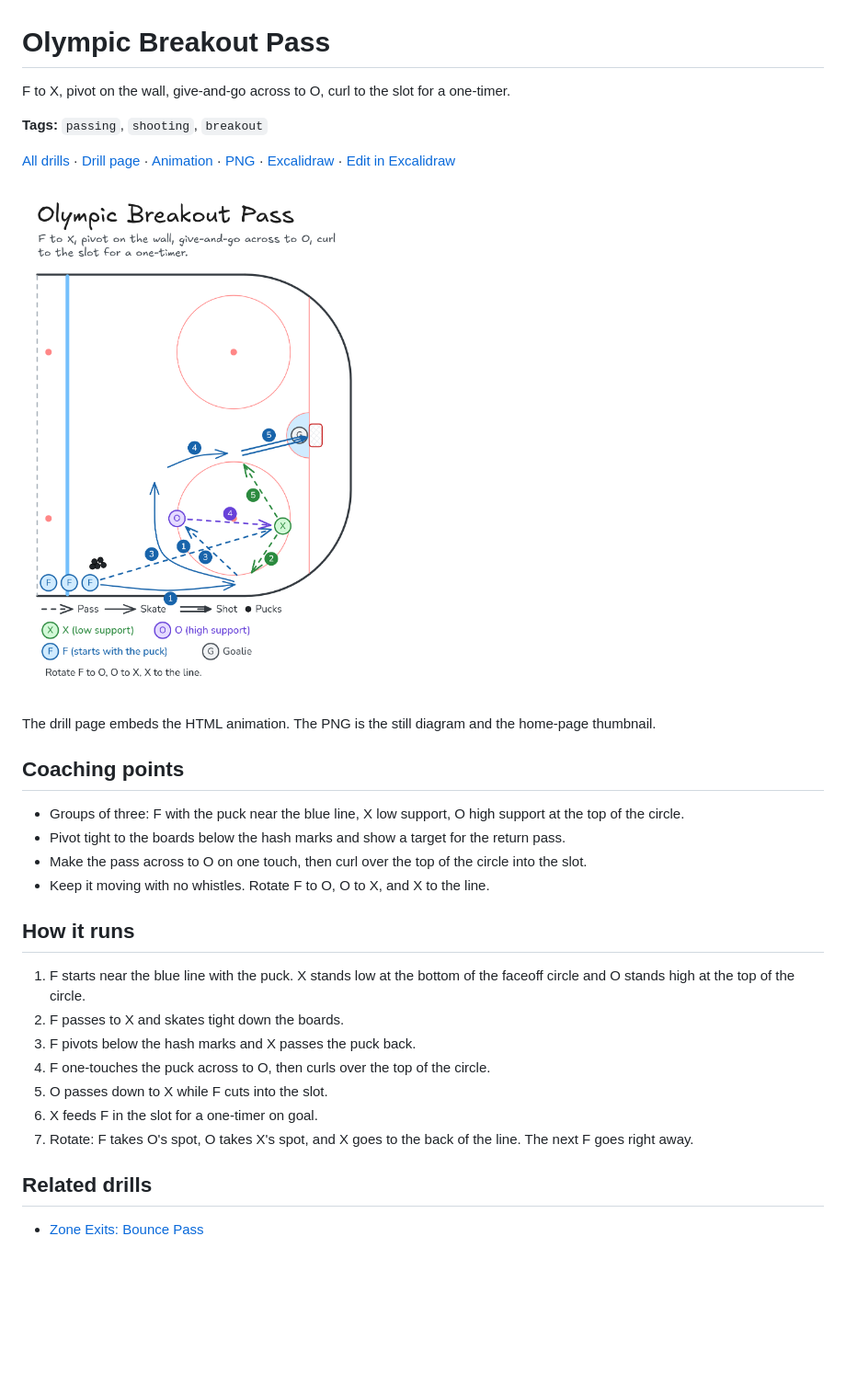
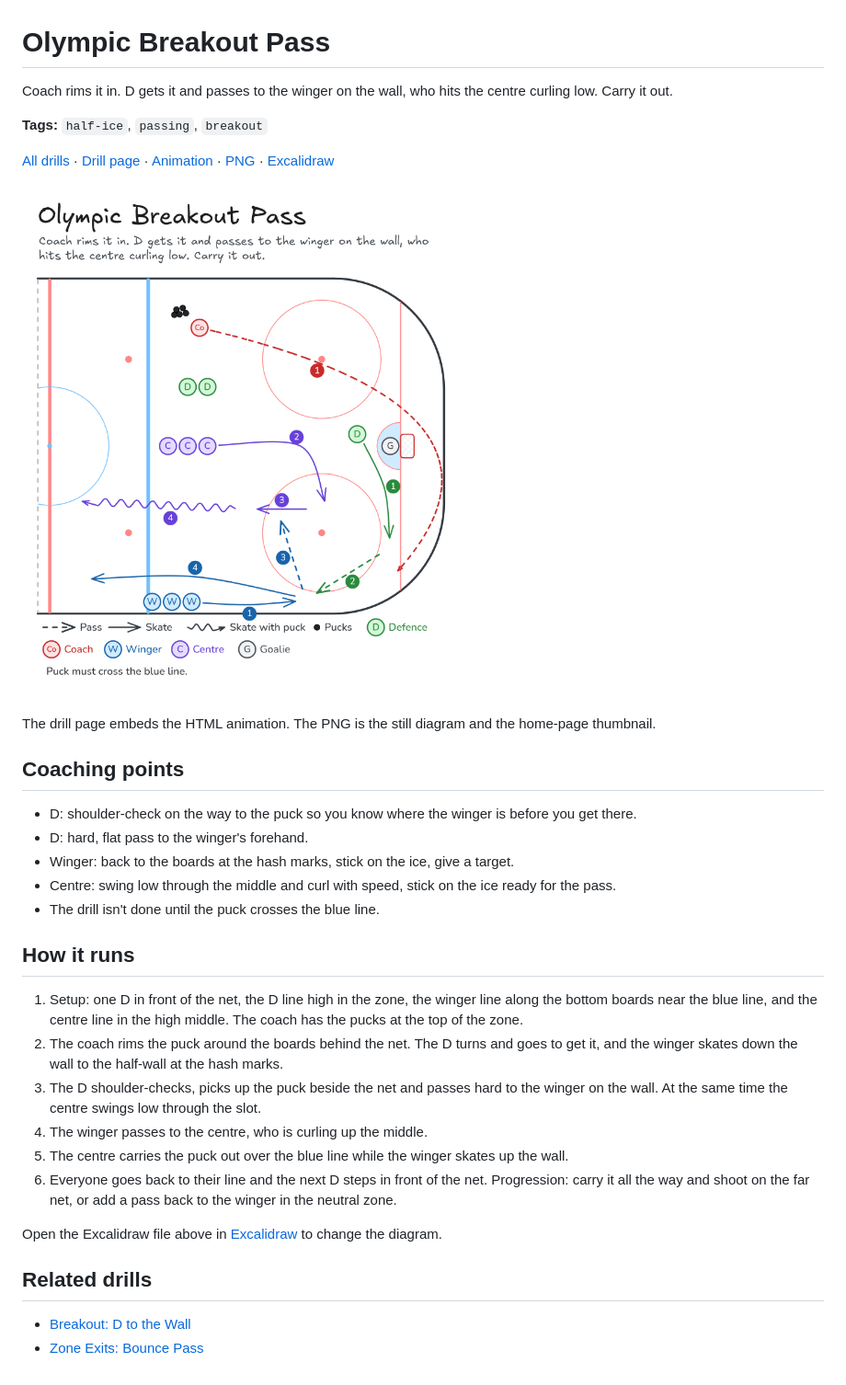
Before and after one commit to DeBraid/hockey-skills-and-drills, a Markdown page: drills/olympic-breakout-pass.md, the part around the change. Shown at 92% size. Rendered like a GitHub page; pictures changed too: media/olympic-breakout-pass/olympic-breakout-pass.png; blank space fills up the shorter version.

```diff
--- a/drills/olympic-breakout-pass.md
+++ b/drills/olympic-breakout-pass.md
@@ -1,32 +1,35 @@
 # Olympic Breakout Pass
 
-F to X, pivot on the wall, give-and-go across to O, curl to the slot for a one-timer.
+Coach rims it in. D gets it and passes to the winger on the wall, who hits the centre curling low. Carry it out.
 
-**Tags:** `passing`, `shooting`, `breakout`
+**Tags:** `half-ice`, `passing`, `breakout`
 
-[All drills](../README.md) · [Drill page](olympic-breakout-pass/) · [Animation](../media/olympic-breakout-pass/olympic-breakout-pass-anim.html) · [PNG](../media/olympic-breakout-pass/olympic-breakout-pass.png) · [Excalidraw](../media/olympic-breakout-pass/olympic-breakout-pass.excalidraw) · [Edit in Excalidraw](https://excalidraw.com/#json=1Cttzcue5rLcbEE9KRBvl,fSHHU7jO5wDHNoktif0FRw)
+[All drills](../README.md) · [Drill page](olympic-breakout-pass/) · [Animation](../media/olympic-breakout-pass/olympic-breakout-pass-anim.html) · [PNG](../media/olympic-breakout-pass/olympic-breakout-pass.png) · [Excalidraw](../media/olympic-breakout-pass/olympic-breakout-pass.excalidraw)
 
-![Zone diagram of the Olympic Breakout Pass. The forward passes to X low, skates down the wall, gets the puck back, passes across to O at the top of the circle, curls over the top into the slot, and one-times a feed from X.](../media/olympic-breakout-pass/olympic-breakout-pass.png)
+![Half-ice diagram of the Olympic Breakout Pass. A coach at the top of the zone rims the puck behind the net into the bottom corner. A D starts in front of the net and goes to get it while a winger skates from the blue line down the bottom boards to the half-wall. The D passes to the winger, the centre swings low through the slot and curls up the middle, takes a pass from the winger, and carries it over the blue line. The winger skates up the wall.](../media/olympic-breakout-pass/olympic-breakout-pass.png)
 
 The drill page embeds the HTML animation. The PNG is the still diagram and the home-page thumbnail.
 
 ## Coaching points
 
-- Groups of three: F with the puck near the blue line, X low support, O high support at the top of the circle.
-- Pivot tight to the boards below the hash marks and show a target for the return pass.
-- Make the pass across to O on one touch, then curl over the top of the circle into the slot.
-- Keep it moving with no whistles. Rotate F to O, O to X, and X to the line.
+- D: shoulder-check on the way to the puck so you know where the winger is before you get there.
+- D: hard, flat pass to the winger's forehand.
+- Winger: back to the boards at the hash marks, stick on the ice, give a target.
+- Centre: swing low through the middle and curl with speed, stick on the ice ready for the pass.
+- The drill isn't done until the puck crosses the blue line.
 
 ## How it runs
 
-1. F starts near the blue line with the puck. X stands low at the bottom of the faceoff circle and O stands high at the top of the circle.
-2. F passes to X and skates tight down the boards.
-3. F pivots below the hash marks and X passes the puck back.
-4. F one-touches the puck across to O, then curls over the top of the circle.
-5. O passes down to X while F cuts into the slot.
-6. X feeds F in the slot for a one-timer on goal.
-7. Rotate: F takes O's spot, O takes X's spot, and X goes to the back of the line. The next F goes right away.
+1. Setup: one D in front of the net, the D line high in the zone, the winger line along the bottom boards near the blue line, and the centre line in the high middle. The coach has the pucks at the top of the zone.
+2. The coach rims the puck around the boards behind the net. The D turns and goes to get it, and the winger skates down the wall to the half-wall at the hash marks.
+3. The D shoulder-checks, picks up the puck beside the net and passes hard to the winger on the wall. At the same time the centre swings low through the slot.
+4. The winger passes to the centre, who is curling up the middle.
+5. The centre carries the puck out over the blue line while the winger skates up the wall.
+6. Everyone goes back to their line and the next D steps in front of the net. Progression: carry it all the way and shoot on the far net, or add a pass back to the winger in the neutral zone.
+
+Open the Excalidraw file above in [Excalidraw](https://excalidraw.com) to change the diagram.
 
 ## Related drills
 
+- [Breakout: D to the Wall](d-to-wall-breakout.md)
 - [Zone Exits: Bounce Pass](zone-exit-bounce-pass.md)
```
Also changed, not shown: README.md (+3 -3 lines), 6 other files.
